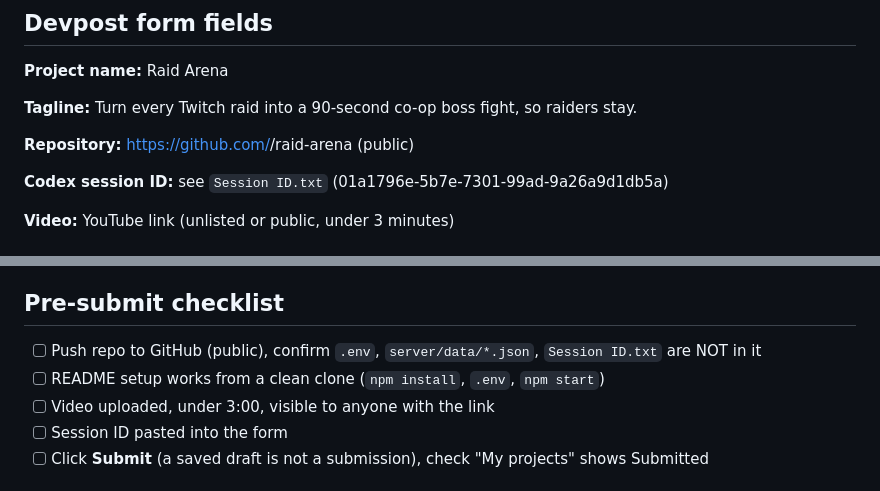
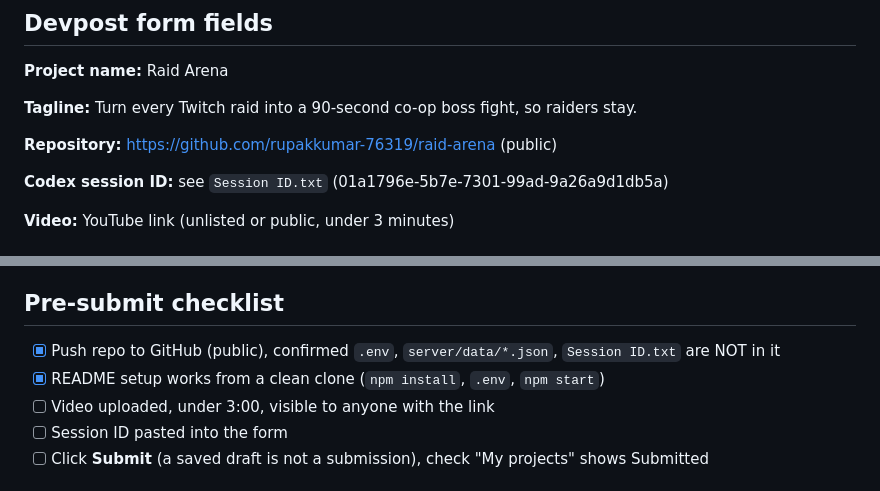
Before and after one commit to rupakkumar-76319/raid-arena, a Markdown page: docs/SUBMISSION.md, 2 parts joined by grey strips. Drawn GitHub-style.

Commit message:
Submission kit: real repo URL, tick pushed and clean-clone items

```diff
--- a/docs/SUBMISSION.md
+++ b/docs/SUBMISSION.md
@@ -8,7 +8,7 @@ Deadline: **Nov 2, 2026, 2:00 PM PT** (Nov 3, 2:30 AM IST). Submit by Nov 2 even
 
 **Tagline:** Turn every Twitch raid into a 90-second co-op boss fight, so raiders stay.
 
-**Repository:** https://github.com/<your-user>/raid-arena (public)
+**Repository:** https://github.com/rupakkumar-76319/raid-arena (public)
 
 **Codex session ID:** see `Session ID.txt` (01a1796e-5b7e-7301-99ad-9a26a9d1db5a)
 
@@ -55,8 +55,8 @@ Per-raider "welcome" mini-rounds for small raids, a season leaderboard across ra
 Rules: no copyrighted music (YouTube Audio Library only), no other streamers' footage without permission, show the project running on Twitch AND Codex building it.
 
 ## Pre-submit checklist
-- [ ] Push repo to GitHub (public), confirm `.env`, `server/data/*.json`, `Session ID.txt` are NOT in it
-- [ ] README setup works from a clean clone (`npm install`, `.env`, `npm start`)
+- [x] Push repo to GitHub (public), confirmed `.env`, `server/data/*.json`, `Session ID.txt` are NOT in it
+- [x] README setup works from a clean clone (`npm install`, `.env`, `npm start`)
 - [ ] Video uploaded, under 3:00, visible to anyone with the link
 - [ ] Session ID pasted into the form
 - [ ] Click **Submit** (a saved draft is not a submission), check "My projects" shows Submitted
```
